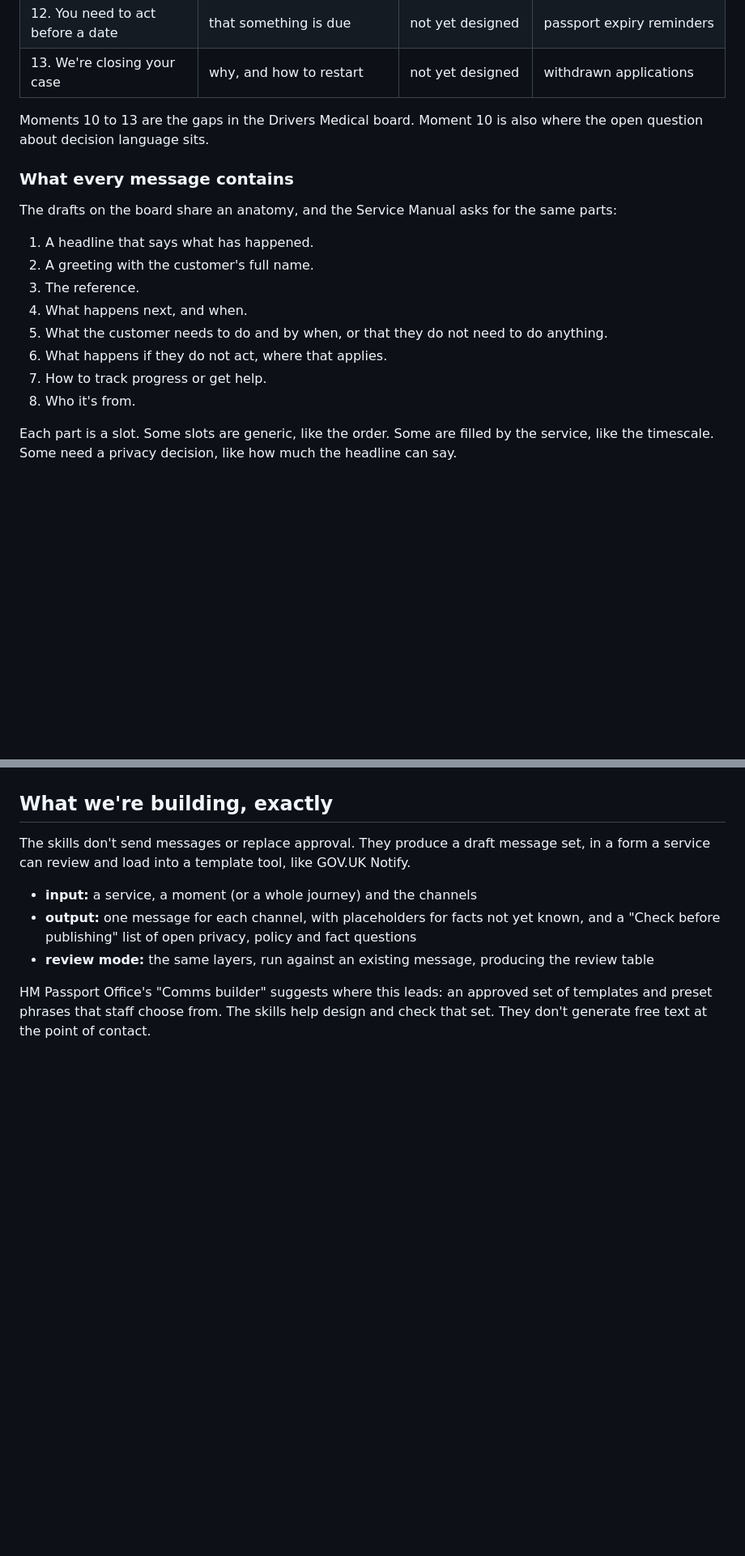
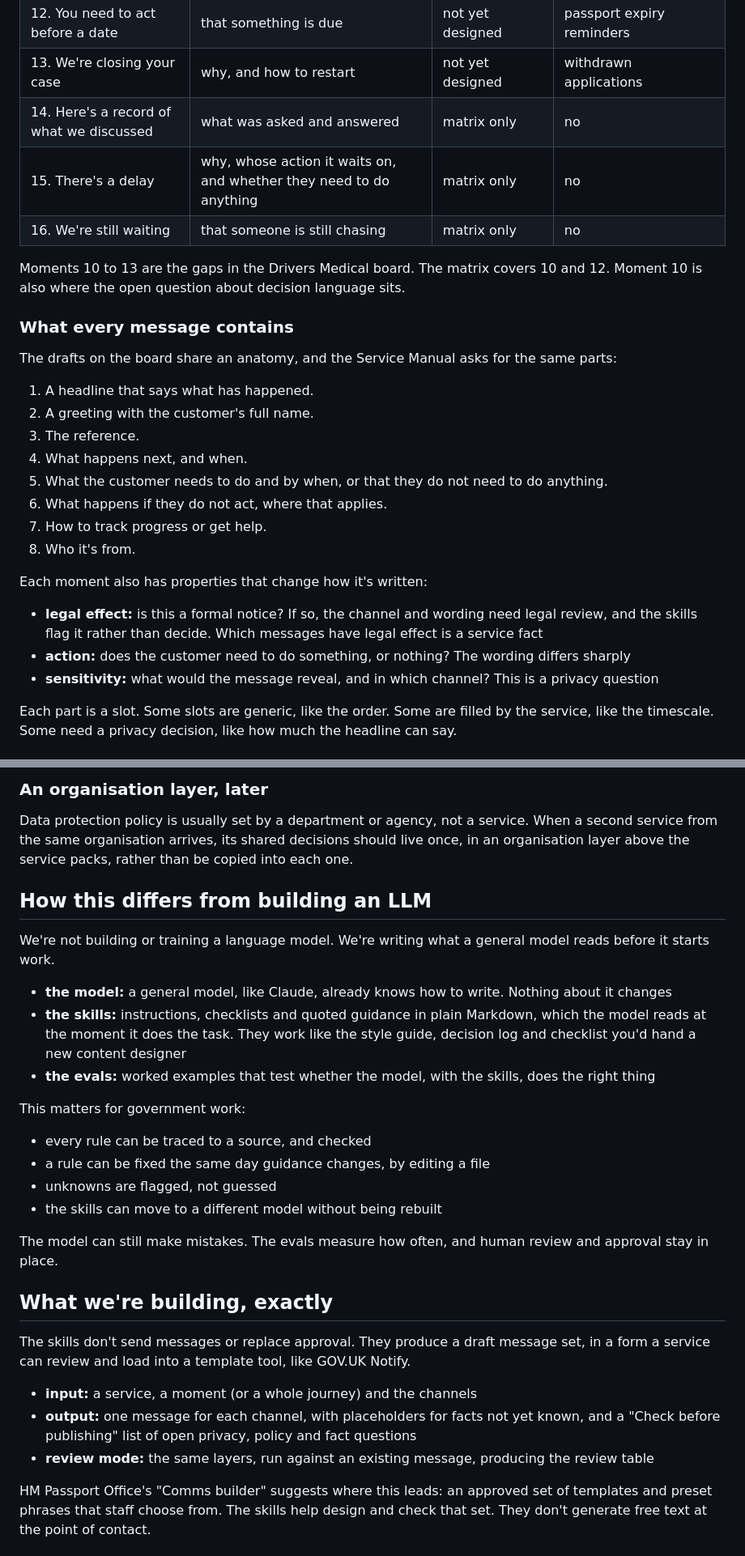
Before and after one commit to strachcity/gov-communication-skills, a Markdown page: ARCHITECTURE.md, 2 parts joined by grey strips. Shown at 81% size. Drawn GitHub-style; blank space fills up the shorter version.

```diff
--- a/ARCHITECTURE.md
+++ b/ARCHITECTURE.md
@@ -69,8 +79,11 @@ These are the moments both examples share, written without any service's words.
 | 11. What happens after the decision | what arrives, and anything they need to do | not yet designed | printing, delivery, "sign your passport" |
 | 12. You need to act before a date | that something is due | not yet designed | passport expiry reminders |
 | 13. We're closing your case | why, and how to restart | not yet designed | withdrawn applications |
+| 14. Here's a record of what we discussed | what was asked and answered | matrix only | no |
+| 15. There's a delay | why, whose action it waits on, and whether they need to do anything | matrix only | no |
+| 16. We're still waiting | that someone is still chasing | matrix only | no |
 
-Moments 10 to 13 are the gaps in the Drivers Medical board. Moment 10 is also where the open question about decision language sits.
+Moments 10 to 13 are the gaps in the Drivers Medical board. The matrix covers 10 and 12. Moment 10 is also where the open question about decision language sits.
 
 ### What every message contains
 
@@ -84,6 +97,12 @@ The drafts on the board share an anatomy, and the Service Manual asks for the sa
 6. What happens if they do not act, where that applies.
 7. How to track progress or get help.
 8. Who it's from.
+
+Each moment also has properties that change how it's written:
+
+- **legal effect:** is this a formal notice? If so, the channel and wording need legal review, and the skills flag it rather than decide. Which messages have legal effect is a service fact
+- **action:** does the customer need to do something, or nothing? The wording differs sharply
+- **sensitivity:** what would the message reveal, and in which channel? This is a privacy question
 
 Each part is a slot. Some slots are generic, like the order. Some are filled by the service, like the timescale. Some need a privacy decision, like how much the headline can say.
 
@@ -181,3 +238,24 @@ Interpretation: this pattern comes from 2 services. It's a strong candidate for
+### An organisation layer, later
+
+Data protection policy is usually set by a department or agency, not a service. When a second service from the same organisation arrives, its shared decisions should live once, in an organisation layer above the service packs, rather than be copied into each one.
+
+## How this differs from building an LLM
+
+We're not building or training a language model. We're writing what a general model reads before it starts work.
+
+- **the model:** a general model, like Claude, already knows how to write. Nothing about it changes
+- **the skills:** instructions, checklists and quoted guidance in plain Markdown, which the model reads at the moment it does the task. They work like the style guide, decision log and checklist you'd hand a new content designer
+- **the evals:** worked examples that test whether the model, with the skills, does the right thing
+
+This matters for government work:
+
+- every rule can be traced to a source, and checked
+- a rule can be fixed the same day guidance changes, by editing a file
+- unknowns are flagged, not guessed
+- the skills can move to a different model without being rebuilt
+
+The model can still make mistakes. The evals measure how often, and human review and approval stay in place.
+
 ## What we're building, exactly
 
 The skills don't send messages or replace approval. They produce a draft message set, in a form a service can review and load into a template tool, like GOV.UK Notify.
```
Also changed, not shown: other parts of ARCHITECTURE.md (+51 -2 lines).
